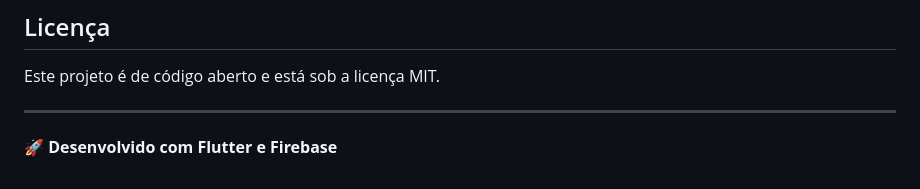
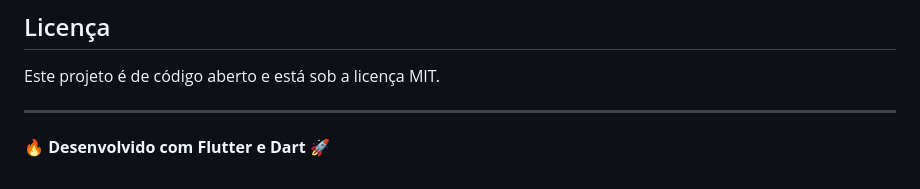
Before and after one commit to luizfelipe9627/firebase_push_notification_app, a Markdown page: README.md, the part around the change. GitHub-like rendering.

```diff
--- a/README.md
+++ b/README.md
@@ -106,4 +106,4 @@ Este projeto é de código aberto e está sob a licença MIT.
 
 ---
 
-🚀 **Desenvolvido com Flutter e Firebase**
+🔥 **Desenvolvido com Flutter e Dart** 🚀
```
